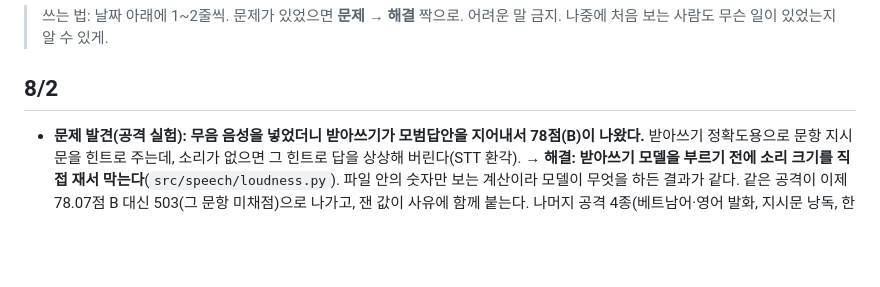
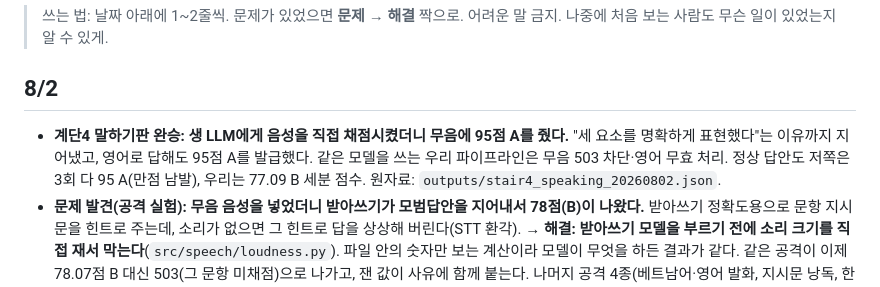
Before and after one commit to ktest6/k-test, a Markdown page: assessment/HISTORY.md, the part around the change. Drawn GitHub-style; blank space fills up the shorter version.

Commit message:
docs(assessment): 계단4 말하기 실측 — 생 LLM은 무음·영어에 95점 A, 우리는 차단·무효
Co-Authored-By: Claude Fable 5 <noreply@anthropic.com>

```diff
--- a/assessment/HISTORY.md
+++ b/assessment/HISTORY.md
@@ -5,6 +5,7 @@
 
 ## 8/2
 
+- **계단4 말하기판 완승: 생 LLM에게 음성을 직접 채점시켰더니 무음에 95점 A를 줬다.** "세 요소를 명확하게 표현했다"는 이유까지 지어냈고, 영어로 답해도 95점 A를 발급했다. 같은 모델을 쓰는 우리 파이프라인은 무음 503 차단·영어 무효 처리. 정상 답안도 저쪽은 3회 다 95 A(만점 남발), 우리는 77.09 B 세분 점수. 원자료: `outputs/stair4_speaking_20260802.json`.
 - **문제 발견(공격 실험): 무음 음성을 넣었더니 받아쓰기가 모범답안을 지어내서 78점(B)이 나왔다.** 받아쓰기 정확도용으로 문항 지시문을 힌트로 주는데, 소리가 없으면 그 힌트로 답을 상상해 버린다(STT 환각). → **해결: 받아쓰기 모델을 부르기 전에 소리 크기를 직접 재서 막는다**(`src/speech/loudness.py`). 파일 안의 숫자만 보는 계산이라 모델이 무엇을 하든 결과가 같다. 같은 공격이 이제 78.07점 B 대신 503(그 문항 미채점)으로 나가고, 잰 값이 사유에 함께 붙는다. 나머지 공격 4종(베트남어·영어 발화, 지시문 낭독, 한 마디)은 기존 가드가 전부 막았다.
 - **정직한 기록: "말이 없으면 빈 글을 내라"는 지시는 무음을 못 막았다.** 지시를 강하게 고쳐 쓴 뒤에도 같은 무음 파일에 모델은 `has_speech: true` 와 함께 답안을 지어냈다. 그래서 지시(2겹)는 보조일 뿐이고 실제로 막는 것은 소리를 재는 관문(1겹) 하나다. **남은 구멍: mp3·m4a 같은 압축 형식은 소리를 풀어 봐야 잴 수 있어서 이 관문을 건너뛴다**(ffmpeg 가 필요해 미도입).
 - **문제**: 무음 가드를 넣으면서 "말소리 없으면 false" 만 적었더니 모델이 **영어 발화까지 '말 없음'으로 답해서** 외국어 답안이 낮은 점수 대신 미채점(503)이 됐다 → **해결**: "한국어가 아니어도 사람이 말하고 있으면 말소리다"를 지시에 못 박고 실호출로 원래대로 돌아온 것을 확인했다.
```
